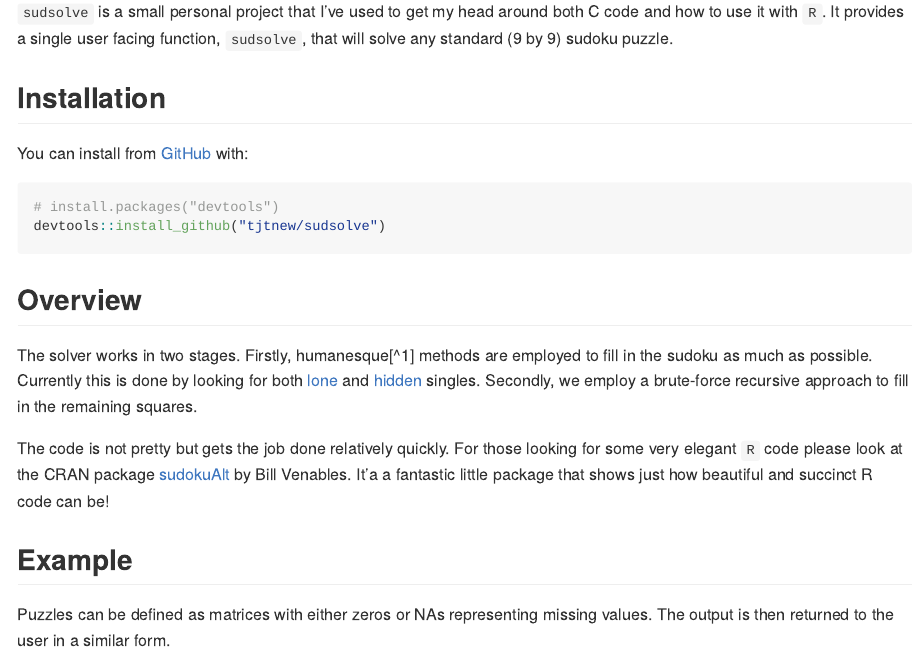
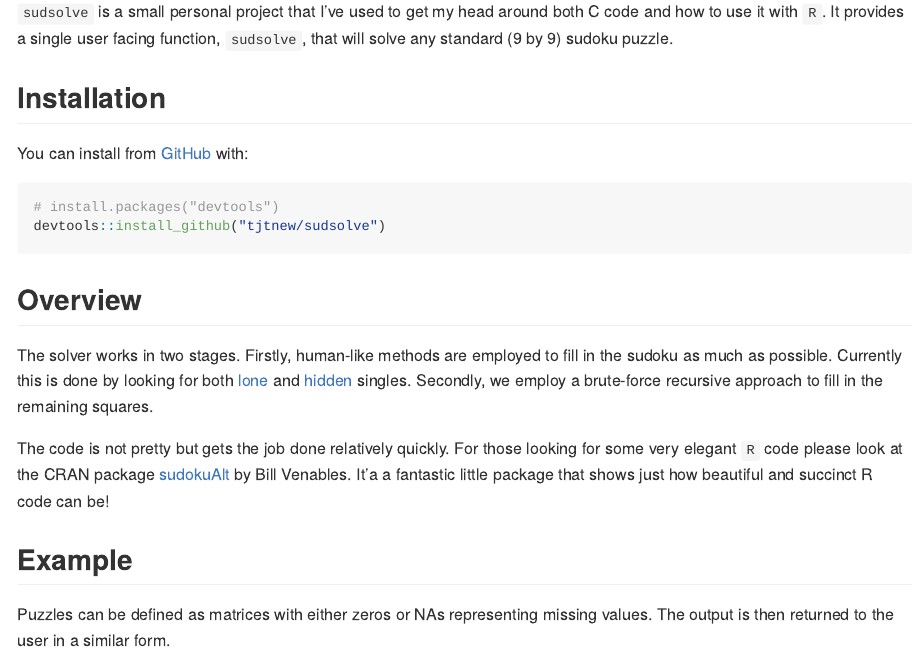
Before and after one commit to tjtnew/sudsolve, an R Markdown document (README.Rmd): the page in a window 1100 px wide, from 110 px down. Rendered offline with R 4.5, knitr and Pandoc, with nearby package versions; some code elsewhere in the file could not run offline; common packages that the code uses without loading them are loaded.

Commit message:
typo/update

````diff
--- a/README.Rmd
+++ b/README.Rmd
@@ -26,7 +26,7 @@ You can install from [GitHub](https://github.com/) with:
 devtools::install_github("tjtnew/sudsolve")
 ```
 ## Overview
-The solver works in two stages.  Firstly, humanesque[^1] methods are employed to
+The solver works in two stages.  Firstly, human-like methods are employed to
 fill in the sudoku as much as possible.  Currently this is done by looking for
 both [lone](https://www.learn-sudoku.com/lone-singles.html) and
 [hidden](https://www.learn-sudoku.com/hidden-singles.html) singles.  Secondly,
````
Also changed, not shown: README.md.
